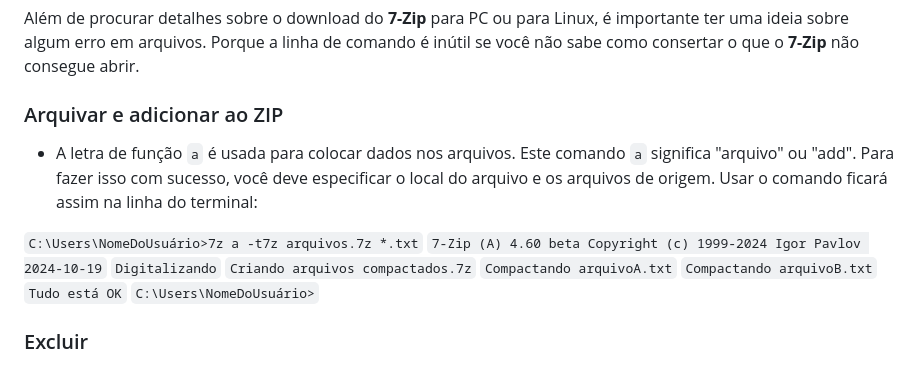
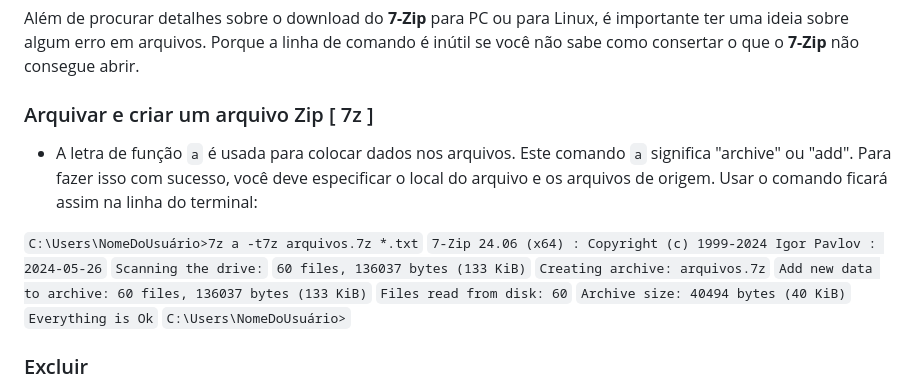
Before and after one commit to codezerothree/programs, a Markdown page: web/7zip/README.md, the part around the change. Drawn GitHub-style.

```diff
--- a/web/7zip/README.md
+++ b/web/7zip/README.md
@@ -39,17 +39,19 @@ Nesta seção, vamos guiá-lo pelos comandos de letras de função. Como são ap
 
 Além de procurar detalhes sobre o download do <b>7-Zip</b> para PC ou para Linux, é importante ter uma ideia sobre algum erro em arquivos. Porque a linha de comando é inútil se você não sabe como consertar o que o <b>7-Zip</b> não consegue abrir.
 
-### Arquivar e adicionar ao ZIP
+### Arquivar e criar um arquivo Zip [ 7z ]
 
-- A letra de função <code>a</code> é usada para colocar dados nos arquivos. Este comando <code>a</code> significa "arquivo" ou "add". Para fazer isso com sucesso, você deve especificar o local do arquivo e os arquivos de origem. Usar o comando ficará assim na linha do terminal:
+- A letra de função <code>a</code> é usada para colocar dados nos arquivos. Este comando <code>a</code> significa "archive" ou "add". Para fazer isso com sucesso, você deve especificar o local do arquivo e os arquivos de origem. Usar o comando ficará assim na linha do terminal:
 
 <code>C:\Users\NomeDoUsuário>7z a -t7z arquivos.7z *.txt</code></br>
-<code>7-Zip (A) 4.60 beta Copyright (c) 1999-2024 Igor Pavlov 2024-10-19</code></br>
-<code>Digitalizando</code></br>
-<code>Criando arquivos compactados.7z</code></br>
-<code>Compactando arquivoA.txt</code></br>
-<code>Compactando arquivoB.txt</code></br>
-<code>Tudo está OK</code></br>
+<code>7-Zip 24.06 (x64) : Copyright (c) 1999-2024 Igor Pavlov : 2024-05-26</code>
+<code>Scanning the drive:</code>
+<code>60 files, 136037 bytes (133 KiB)</code>
+<code>Creating archive: arquivos.7z</code>
+<code>Add new data to archive: 60 files, 136037 bytes (133 KiB)</code>
+<code>Files read from disk: 60</code>
+<code>Archive size: 40494 bytes (40 KiB)</code>
+<code>Everything is Ok</code>
 <code>C:\Users\NomeDoUsuário></code>
 
 ### Excluir
```
